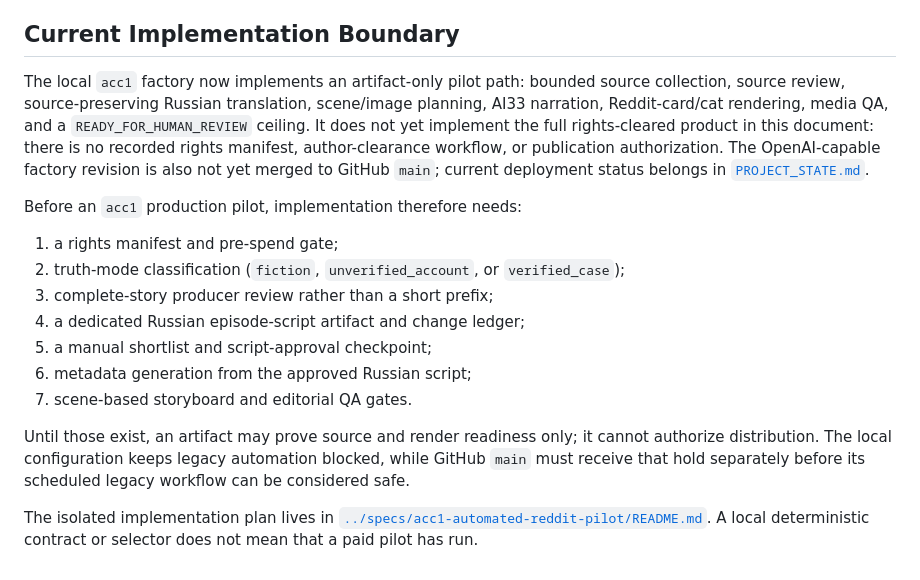
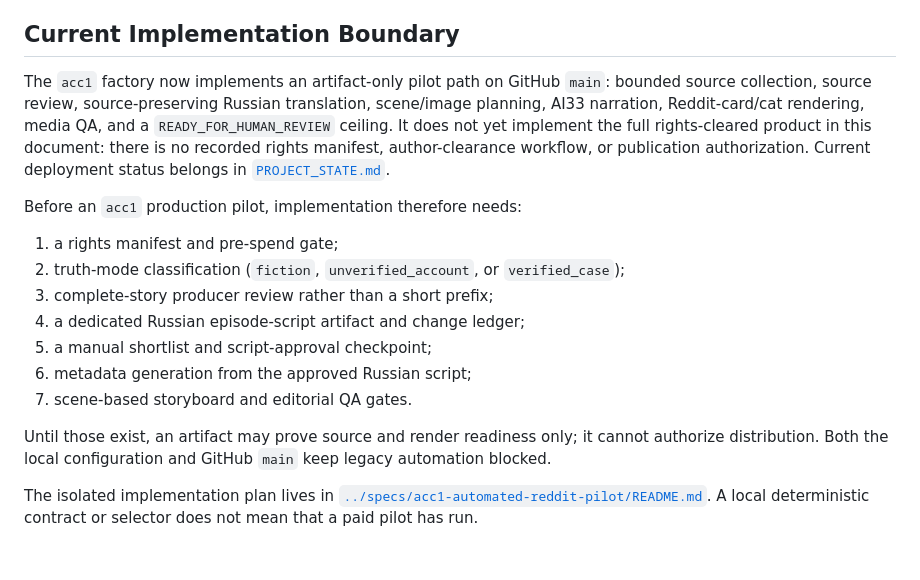
Before and after one commit to webpot-ru/nebula-core-v3, a Markdown page: docs/russian-horror-editorial-system.md, the part around the change. Rendered like a GitHub page.

```diff
--- a/docs/russian-horror-editorial-system.md
+++ b/docs/russian-horror-editorial-system.md
@@ -69,7 +69,7 @@ An ambiguous ending is acceptable when the story resolves the protagonist's emot
 
 ## Current Implementation Boundary
 
-The local `acc1` factory now implements an artifact-only pilot path: bounded source collection, source review, source-preserving Russian translation, scene/image planning, AI33 narration, Reddit-card/cat rendering, media QA, and a `READY_FOR_HUMAN_REVIEW` ceiling. It does not yet implement the full rights-cleared product in this document: there is no recorded rights manifest, author-clearance workflow, or publication authorization. The OpenAI-capable factory revision is also not yet merged to GitHub `main`; current deployment status belongs in [`PROJECT_STATE.md`](PROJECT_STATE.md).
+The `acc1` factory now implements an artifact-only pilot path on GitHub `main`: bounded source collection, source review, source-preserving Russian translation, scene/image planning, AI33 narration, Reddit-card/cat rendering, media QA, and a `READY_FOR_HUMAN_REVIEW` ceiling. It does not yet implement the full rights-cleared product in this document: there is no recorded rights manifest, author-clearance workflow, or publication authorization. Current deployment status belongs in [`PROJECT_STATE.md`](PROJECT_STATE.md).
 
 Before an `acc1` production pilot, implementation therefore needs:
 
@@ -81,6 +81,6 @@ Before an `acc1` production pilot, implementation therefore needs:
 6. metadata generation from the approved Russian script;
 7. scene-based storyboard and editorial QA gates.
 
-Until those exist, an artifact may prove source and render readiness only; it cannot authorize distribution. The local configuration keeps legacy automation blocked, while GitHub `main` must receive that hold separately before its scheduled legacy workflow can be considered safe.
+Until those exist, an artifact may prove source and render readiness only; it cannot authorize distribution. Both the local configuration and GitHub `main` keep legacy automation blocked.
 
 The isolated implementation plan lives in [`../specs/acc1-automated-reddit-pilot/README.md`](../specs/acc1-automated-reddit-pilot/README.md). A local deterministic contract or selector does not mean that a paid pilot has run.
```
Also changed, not shown: docs/PROJECT_STATE.md (+7 -7 lines), docs/README.md (+8 -8 lines).
